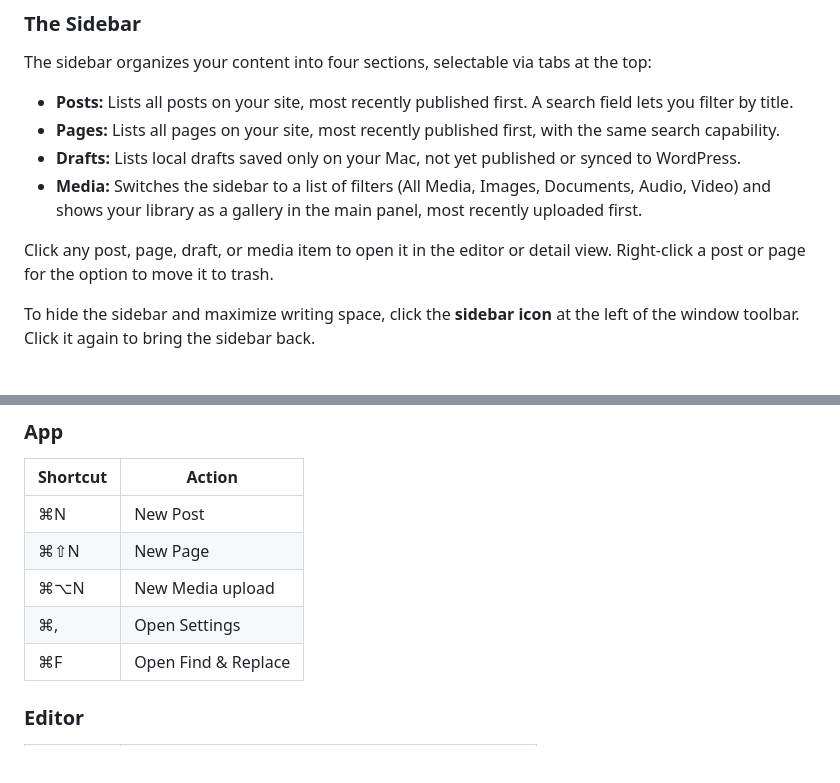
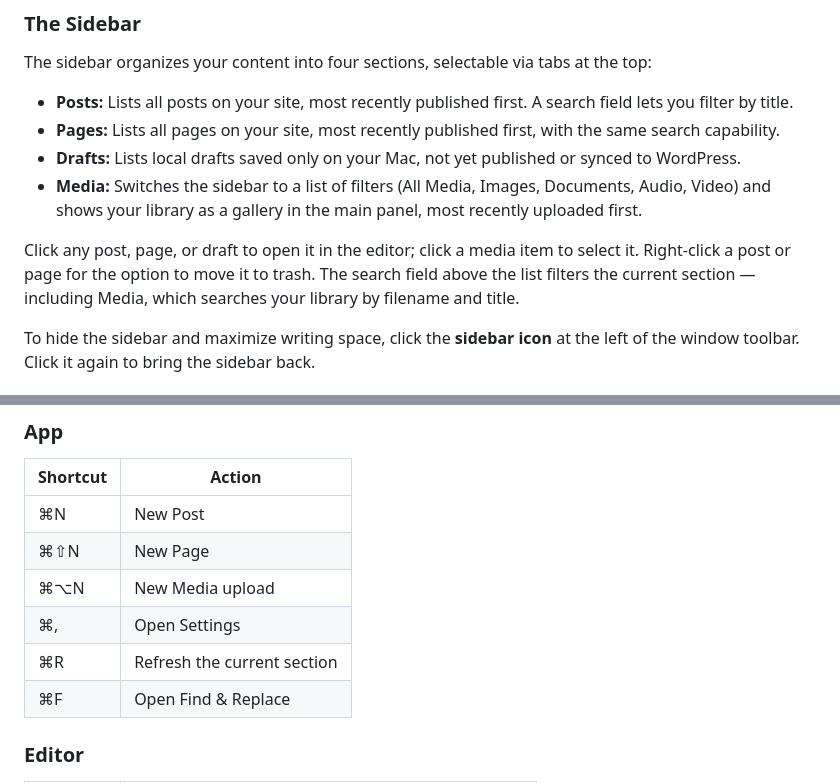
Before and after one commit to cpoteet/Quill, a Markdown page: docs/user-guide.md, 2 parts joined by grey strips. Rendered like a GitHub page; blank space fills up the shorter version.

```diff
--- a/docs/user-guide.md
+++ b/docs/user-guide.md
@@ -114,7 +114,7 @@ The sidebar organizes your content into four sections, selectable via tabs at th
 - **Drafts:** Lists local drafts saved only on your Mac, not yet published or synced to WordPress.
 - **Media:** Switches the sidebar to a list of filters (All Media, Images, Documents, Audio, Video) and shows your library as a gallery in the main panel, most recently uploaded first.
 
-Click any post, page, draft, or media item to open it in the editor or detail view. Right-click a post or page for the option to move it to trash.
+Click any post, page, or draft to open it in the editor; click a media item to select it. Right-click a post or page for the option to move it to trash. The search field above the list filters the current section — including Media, which searches your library by filename and title.
 
 To hide the sidebar and maximize writing space, click the **sidebar icon** at the left of the window toolbar. Click it again to bring the sidebar back.
 
@@ -748,6 +762,7 @@ The editor also converts Markdown syntax as you type — `# ` for a heading, `**
 | ⌘⇧N | New Page |
 | ⌘⌥N | New Media upload |
 | ⌘, | Open Settings |
+| ⌘R | Refresh the current section |
 | ⌘F | Open Find & Replace |
 
 ### Editor
```
Also changed, not shown: other parts of docs/user-guide.md (+34 -11 lines).
